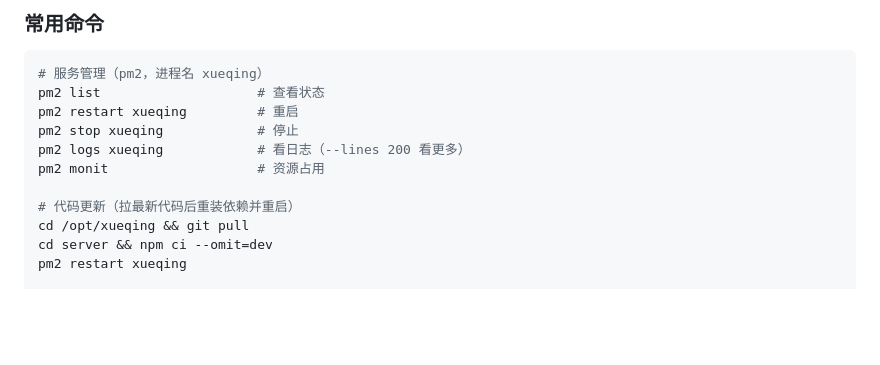
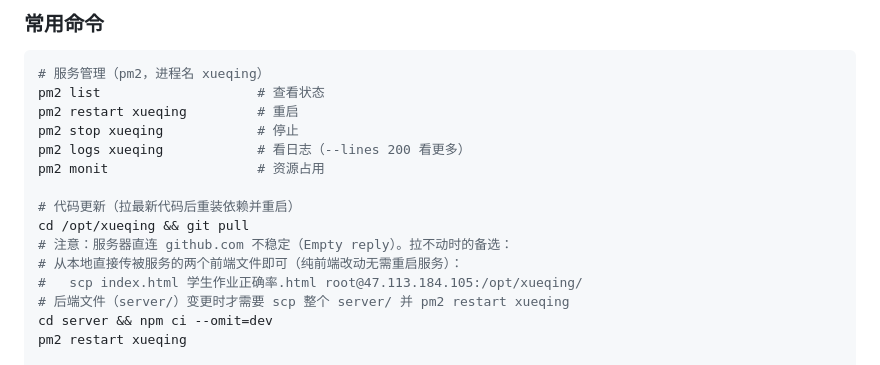
Before and after one commit to vivaxiaozhe-maker/homework-accuracy, a Markdown page: server/README.md, the part around the change. GitHub-like rendering; blank space fills up the shorter version.

Commit message:
运维手册补充：服务器拉 GitHub 不稳时的 scp 直传备选方案

```diff
--- a/server/README.md
+++ b/server/README.md
@@ -58,6 +58,10 @@ pm2 monit                   # 资源占用
 
 # 代码更新（拉最新代码后重装依赖并重启）
 cd /opt/xueqing && git pull
+# 注意：服务器直连 github.com 不稳定（Empty reply）。拉不动时的备选：
+# 从本地直接传被服务的两个前端文件即可（纯前端改动无需重启服务）：
+#   scp index.html 学生作业正确率.html root@47.113.184.105:/opt/xueqing/
+# 后端文件（server/）变更时才需要 scp 整个 server/ 并 pm2 restart xueqing
 cd server && npm ci --omit=dev
 pm2 restart xueqing
 
```
